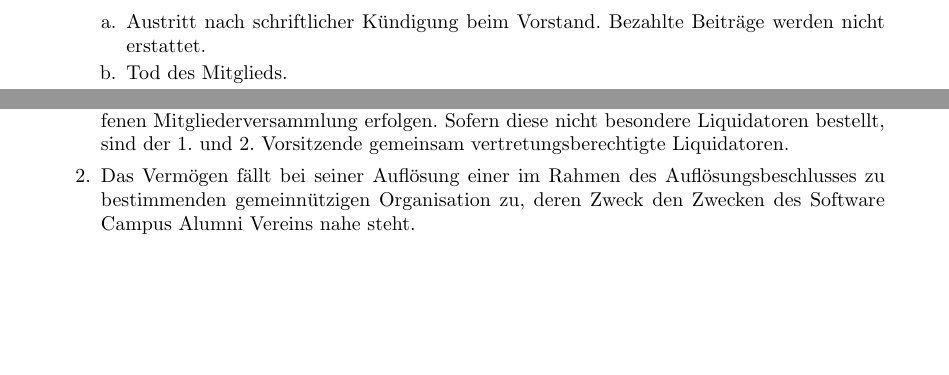
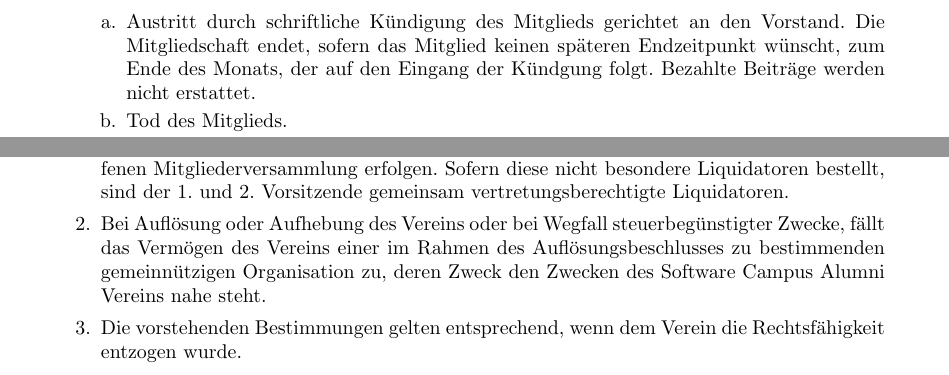
Before and after one commit to powibol/SWCA-Satzung, a LaTeX document (satzung.tex): two parts of pages 3 and 5 of 5, joined at a grey line, cut at the place of the change, the shorter picture padded with empty space. Compiled offline with pdfLaTeX.

Commit message:
Änderung nach Rechtsberatung

```diff
--- a/satzung.tex
+++ b/satzung.tex
@@ -114,8 +114,10 @@
 	\begin{enumerate}[1.]
 	\item Die Mitgliedschaft wird beendet durch:
 		\begin{enumerate}[a.]
-		\item Austritt nach schriftlicher Kündigung beim Vorstand. Bezahlte
-Beiträge werden nicht erstattet.
+		\item Austritt durch schriftliche Kündigung des Mitglieds gerichtet an den Vorstand.
+		Die Mitgliedschaft endet, sofern das Mitglied keinen späteren Endzeitpunkt wünscht,
+		zum Ende des Monats, der auf den Eingang der Kündgung folgt.
+		Bezahlte Beiträge werden nicht erstattet.
 		\item Tod des Mitglieds.
 		\item Ausschluss des Mitglieds. Ein Mitglied kann ausgeschlossen werden, wenn es seinen guten Ruf verliert, das Ansehen des Vereins in erheblichem Ausmaß schädigt, gegen den von der Mitgliederversammlung beschlossenen Verhaltenskodex verstößt, oder dem Verein materiellen Schaden zufügt.
 		\item Einen Ausschluss kann entweder die Mitgliederversammlung mit 3/4 der abgegebenen Stimmen oder  der Vorstand beschließen.
@@ -208,9 +210,9 @@
 kann nur in einer dazu einberufenen Mitgliederversammlung erfolgen. Sofern
 diese nicht besondere Liquidatoren bestellt, sind der 1. und 2. Vorsitzende
 gemeinsam vertretungsberechtigte Liquidatoren.
-	\item Das Vermögen fällt bei seiner Auflösung einer im Rahmen des
-Auflösungsbeschlusses zu bestimmenden gemeinnützigen Organisation zu,
+	\item Bei Auflösung oder Aufhebung des Vereins oder bei Wegfall steuerbegünstigter Zwecke, fällt das Vermögen des Vereins einer im Rahmen des Auflösungsbeschlusses zu bestimmenden gemeinnützigen Organisation zu,
 deren Zweck den Zwecken des Software Campus Alumni Vereins nahe steht.
+	\item Die vorstehenden Bestimmungen gelten entsprechend, wenn dem Verein die Rechtsfähigkeit entzogen wurde.
 	\end{enumerate}
 
 \end{enumerate}
```
